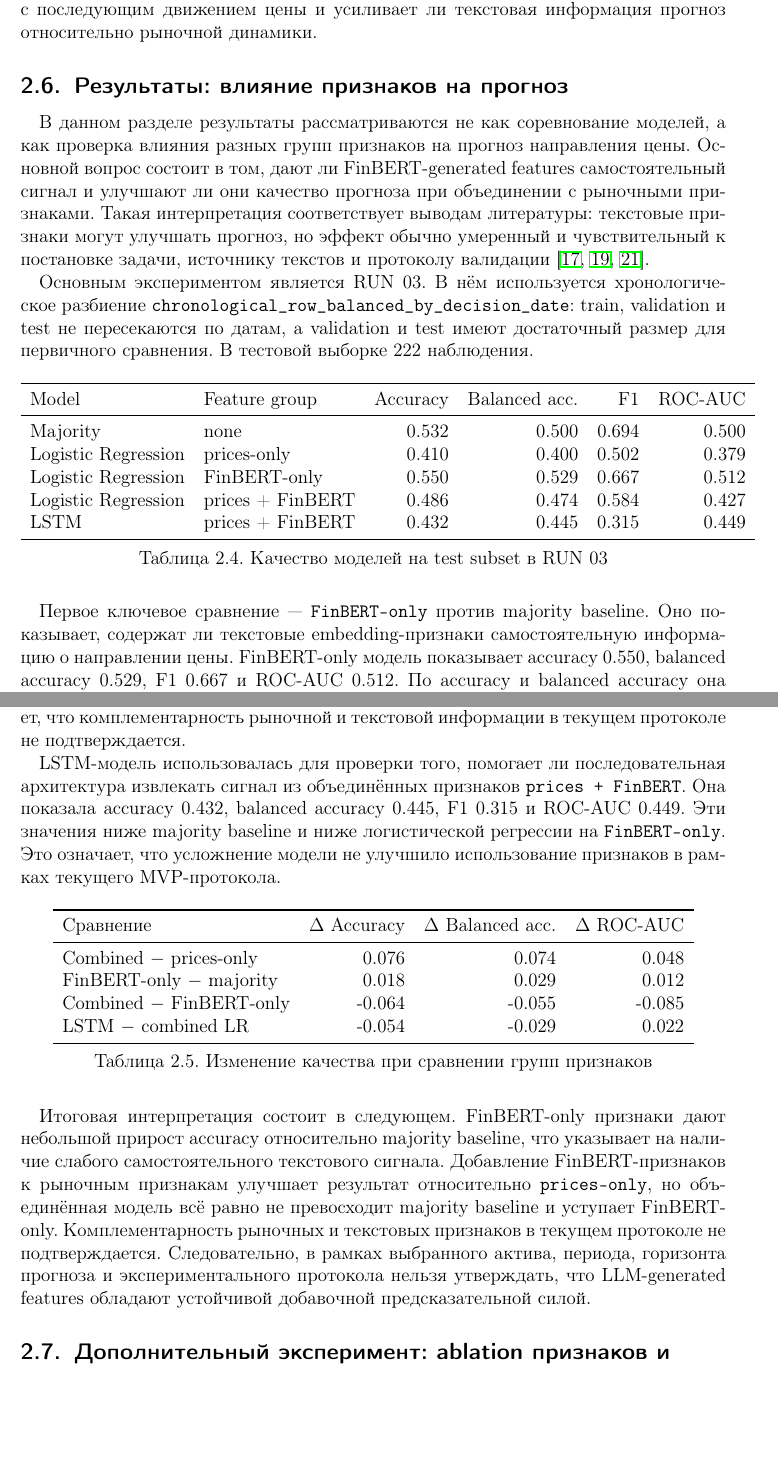
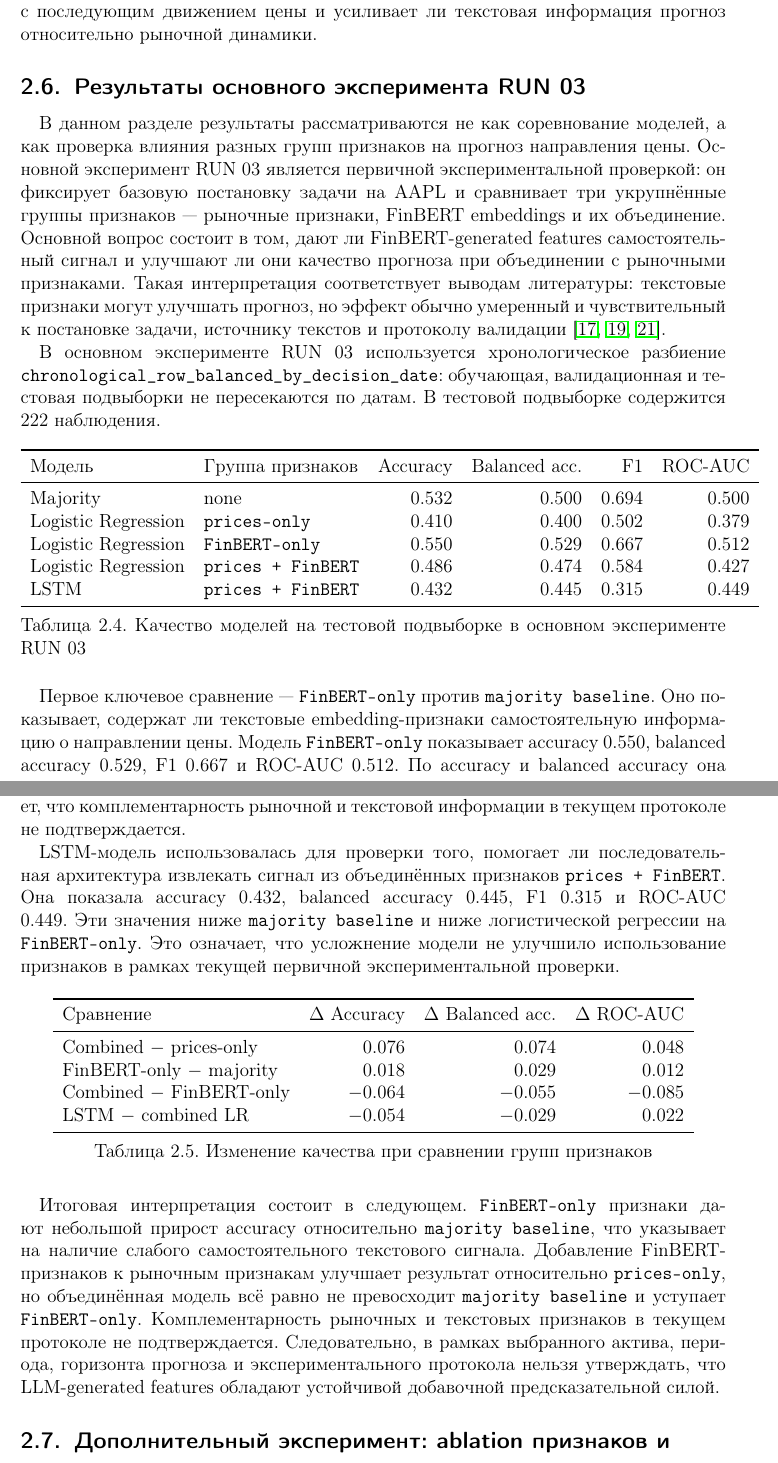
Before and after one commit to MaksimDugin/forecast-with-llm-features, a LaTeX document (coursework_latex/main_msu_template.tex, which reads coursework_latex/sections/02_6_results.tex): two parts of pages 23 and 25 of 42, joined at a grey line, cut so that both start at the same text, the shorter picture padded with empty space. Compiled offline with pdfLaTeX.

Commit message:
Revise RUN 03 results section

```diff
--- a/coursework_latex/sections/02_6_results.tex
+++ b/coursework_latex/sections/02_6_results.tex
@@ -1,20 +1,20 @@
-\subsection{Результаты: влияние признаков на прогноз}
+\subsection{Результаты основного эксперимента RUN 03}
 
-В данном разделе результаты рассматриваются не как соревнование моделей, а как проверка влияния разных групп признаков на прогноз направления цены. Основной вопрос состоит в том, дают ли FinBERT-generated features самостоятельный сигнал и улучшают ли они качество прогноза при объединении с рыночными признаками. Такая интерпретация соответствует выводам литературы: текстовые признаки могут улучшать прогноз, но эффект обычно умеренный и чувствительный к постановке задачи, источнику текстов и протоколу валидации \cite{hiew2019bert,zou2022prebit,albada2025bertweet}.
+В данном разделе результаты рассматриваются не как соревнование моделей, а как проверка влияния разных групп признаков на прогноз направления цены. Основной эксперимент RUN 03 является первичной экспериментальной проверкой: он фиксирует базовую постановку задачи на AAPL и сравнивает три укрупнённые группы признаков --- рыночные признаки, FinBERT embeddings и их объединение. Основной вопрос состоит в том, дают ли FinBERT-generated features самостоятельный сигнал и улучшают ли они качество прогноза при объединении с рыночными признаками. Такая интерпретация соответствует выводам литературы: текстовые признаки могут улучшать прогноз, но эффект обычно умеренный и чувствительный к постановке задачи, источнику текстов и протоколу валидации \cite{hiew2019bert,zou2022prebit,albada2025bertweet}.
 
-Основным экспериментом является RUN 03. В нём используется хронологическое разбиение \texttt{chronological\_row\_balanced\_by\_decision\_date}: train, validation и test не пересекаются по датам, а validation и test имеют достаточный размер для первичного сравнения. В тестовой выборке 222 наблюдения.
+В основном эксперименте RUN 03 используется хронологическое разбиение \texttt{chronological\_row\_balanced\_by\_decision\_date}: обучающая, валидационная и тестовая подвыборки не пересекаются по датам. В тестовой подвыборке содержится 222 наблюдения.
 
 \begin{table}[htbp]
 \centering
 \begin{tabular}{llrrrr}
 \toprule
-Model & Feature group & Accuracy & Balanced acc. & F1 & ROC-AUC \\
+Модель & Группа признаков & Accuracy & Balanced acc. & F1 & ROC-AUC \\
 \midrule
 Majority & none & 0.532 & 0.500 & 0.694 & 0.500 \\
-Logistic Regression & prices-only & 0.410 & 0.400 & 0.502 & 0.379 \\
-Logistic Regression & FinBERT-only & 0.550 & 0.529 & 0.667 & 0.512 \\
-Logistic Regression & prices + FinBERT & 0.486 & 0.474 & 0.584 & 0.427 \\
-LSTM & prices + FinBERT & 0.432 & 0.445 & 0.315 & 0.449 \\
+Logistic Regression & \texttt{prices-only} & 0.410 & 0.400 & 0.502 & 0.379 \\
+Logistic Regression & \texttt{FinBERT-only} & 0.550 & 0.529 & 0.667 & 0.512 \\
+Logistic Regression & \texttt{prices + FinBERT} & 0.486 & 0.474 & 0.584 & 0.427 \\
+LSTM & \texttt{prices + FinBERT} & 0.432 & 0.445 & 0.315 & 0.449 \\
 \bottomrule
 \end{tabular}
-\caption{Качество моделей на test subset в RUN 03}
+\caption{Качество моделей на тестовой подвыборке в основном эксперименте RUN 03}
@@ -47,6 +50,7 @@ LSTM & prices + FinBERT & 0.432 & 0.445 & 0.315 & 0.449 \\
+\label{fig:run03_accuracy_balanced_accuracy}
 \end{figure}
 
-Первое ключевое сравнение --- \texttt{FinBERT-only} против majority baseline. Оно показывает, содержат ли текстовые embedding-признаки самостоятельную информацию о направлении цены. FinBERT-only модель показывает accuracy 0.550, balanced accuracy 0.529, F1 0.667 и ROC-AUC 0.512. По accuracy и balanced accuracy она немного превосходит majority baseline, у которого accuracy равна 0.532. Это означает, что текстовые признаки могут содержать некоторый самостоятельный сигнал. Однако величина преимущества мала, а ROC-AUC остаётся почти равным 0.5. Следовательно, в текущем эксперименте FinBERT-признаки не являются полностью бесполезными, но их самостоятельная предсказательная сила выражена слабо.
+Первое ключевое сравнение --- \texttt{FinBERT-only} против \texttt{majority baseline}. Оно показывает, содержат ли текстовые embedding-признаки самостоятельную информацию о направлении цены. Модель \texttt{FinBERT-only} показывает accuracy 0.550, balanced accuracy 0.529, F1 0.667 и ROC-AUC 0.512. По accuracy и balanced accuracy она немного превосходит \texttt{majority baseline}, у которого accuracy равна 0.532. Это указывает на наличие слабого, но неустойчивого текстового сигнала. Однако величина преимущества мала, а ROC-AUC остаётся почти равным 0.5. Следовательно, самостоятельная предсказательная сила FinBERT-признаков в этом запуске выражена слабо.
 
 Второе и главное сравнение --- \texttt{prices + FinBERT} против \texttt{prices-only}. Оно проверяет добавочную предсказательную силу текстовых признаков поверх рыночной информации. Модель на рыночных признаках показала accuracy 0.410, balanced accuracy 0.400, F1 0.502 и ROC-AUC 0.379. Модель на объединённых признаках показала accuracy 0.486, balanced accuracy 0.474, F1 0.584 и ROC-AUC 0.427. По сравнению с \texttt{prices-only} объединённая модель показывает более высокие значения основных метрик.
 
@@ -68,7 +72,7 @@ LSTM & prices + FinBERT & 0.432 & 0.445 & 0.315 & 0.449 \\
 
 Если рыночные и текстовые признаки несут комплементарную информацию, то модель \texttt{prices + FinBERT} должна работать лучше обеих отдельных групп. В текущем эксперименте этого не происходит. \texttt{FinBERT-only} показывает accuracy 0.550 и ROC-AUC 0.512, тогда как \texttt{prices + FinBERT} показывает accuracy 0.486 и ROC-AUC 0.427. Это значит, что добавление рыночных признаков к FinBERT embeddings не улучшает качество прогноза. С точки зрения исследования признаков это означает, что комплементарность рыночной и текстовой информации в текущем протоколе не подтверждается.
 
-LSTM-модель использовалась для проверки того, помогает ли последовательная архитектура извлекать сигнал из объединённых признаков \texttt{prices + FinBERT}. Она показала accuracy 0.432, balanced accuracy 0.445, F1 0.315 и ROC-AUC 0.449. Эти значения ниже majority baseline и ниже логистической регрессии на \texttt{FinBERT-only}. Это означает, что усложнение модели не улучшило использование признаков в рамках текущего MVP-протокола.
+LSTM-модель использовалась для проверки того, помогает ли последовательная архитектура извлекать сигнал из объединённых признаков \texttt{prices + FinBERT}. Она показала accuracy 0.432, balanced accuracy 0.445, F1 0.315 и ROC-AUC 0.449. Эти значения ниже \texttt{majority baseline} и ниже логистической регрессии на \texttt{FinBERT-only}. Это означает, что усложнение модели не улучшило использование признаков в рамках текущей первичной экспериментальной проверки.
 
 \begin{table}[htbp]
 \centering
@@ -76,13 +80,14 @@ LSTM-модель использовалась для проверки того,
 \toprule
 Сравнение & $\Delta$ Accuracy & $\Delta$ Balanced acc. & $\Delta$ ROC-AUC \\
 \midrule
-Combined $-$ prices-only & 0.076 & 0.074 & 0.048 \\
-FinBERT-only $-$ majority & 0.018 & 0.029 & 0.012 \\
-Combined $-$ FinBERT-only & -0.064 & -0.055 & -0.085 \\
-LSTM $-$ combined LR & -0.054 & -0.029 & 0.022 \\
+Combined $-$ prices-only & $0.076$ & $0.074$ & $0.048$ \\
+FinBERT-only $-$ majority & $0.018$ & $0.029$ & $0.012$ \\
+Combined $-$ FinBERT-only & $-0.064$ & $-0.055$ & $-0.085$ \\
+LSTM $-$ combined LR & $-0.054$ & $-0.029$ & $0.022$ \\
 \bottomrule
 \end{tabular}
 \caption{Изменение качества при сравнении групп признаков}
+\label{tab:run03_metric_deltas}
 \end{table}
 
-Итоговая интерпретация состоит в следующем. FinBERT-only признаки дают небольшой прирост accuracy относительно majority baseline, что указывает на наличие слабого самостоятельного текстового сигнала. Добавление FinBERT-признаков к рыночным признакам улучшает результат относительно \texttt{prices-only}, но объединённая модель всё равно не превосходит majority baseline и уступает FinBERT-only. Комплементарность рыночных и текстовых признаков в текущем протоколе не подтверждается. Следовательно, в рамках выбранного актива, периода, горизонта прогноза и экспериментального протокола нельзя утверждать, что LLM-generated features обладают устойчивой добавочной предсказательной силой.
+Итоговая интерпретация состоит в следующем. \texttt{FinBERT-only} признаки дают небольшой прирост accuracy относительно \texttt{majority baseline}, что указывает на наличие слабого самостоятельного текстового сигнала. Добавление FinBERT-признаков к рыночным признакам улучшает результат относительно \texttt{prices-only}, но объединённая модель всё равно не превосходит \texttt{majority baseline} и уступает \texttt{FinBERT-only}. Комплементарность рыночных и текстовых признаков в текущем протоколе не подтверждается. Следовательно, в рамках выбранного актива, периода, горизонта прогноза и экспериментального протокола нельзя утверждать, что LLM-generated features обладают устойчивой добавочной предсказательной силой.
```
Also changed, not shown: coursework_latex/sections/02_6_results.tex (35 more changed lines).
